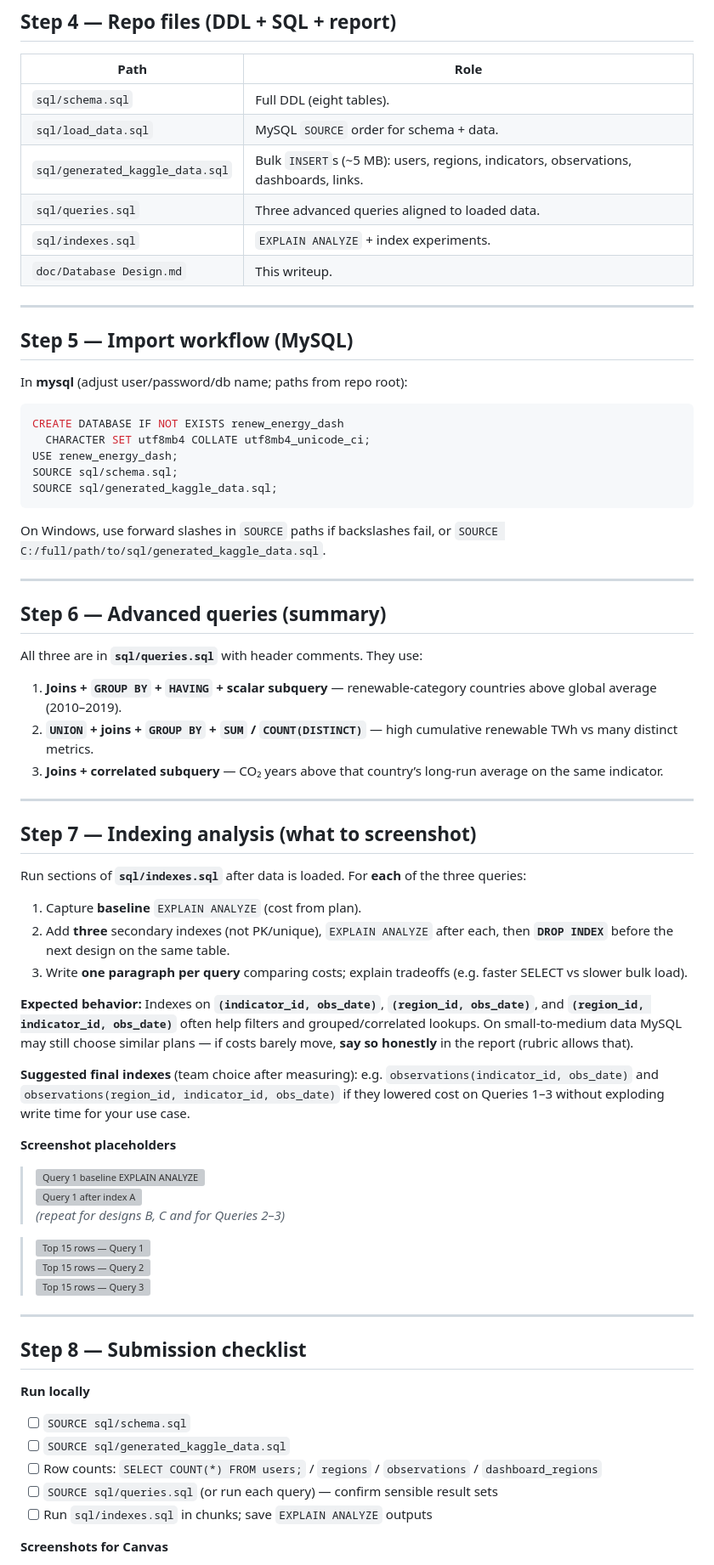
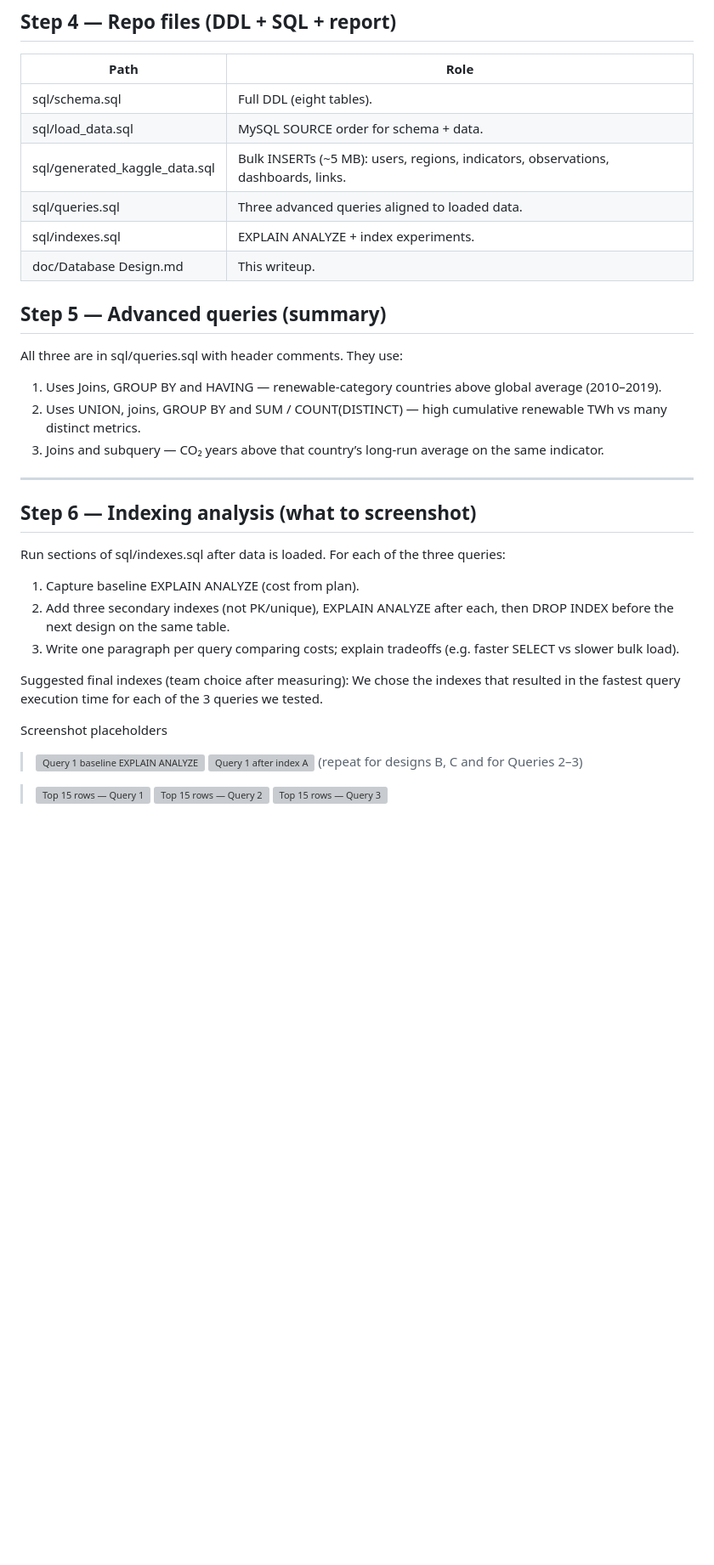
Before and after one commit to akris61/cs_411_project, a Markdown page: doc/Database Design.md, the part around one of its changes. Shown at 85% size. Drawn GitHub-style; blank space fills up the shorter version; grey boxes are pictures that could not be loaded.

````diff
--- a/doc/Database Design.md
+++ b/doc/Database Design.md
@@ -46,74 +46,41 @@
 
 | Path | Role |
 |------|------|
-| `sql/schema.sql` | Full DDL (eight tables). |
-| `sql/load_data.sql` | MySQL `SOURCE` order for schema + data. |
-| `sql/generated_kaggle_data.sql` | Bulk `INSERT`s (~5 MB): users, regions, indicators, observations, dashboards, links. |
-| `sql/queries.sql` | Three advanced queries aligned to loaded data. |
-| `sql/indexes.sql` | `EXPLAIN ANALYZE` + index experiments. |
-| `doc/Database Design.md` | This writeup. |
+| sql/schema.sql | Full DDL (eight tables). |
+| sql/load_data.sql | MySQL SOURCE order for schema + data. |
+| sql/generated_kaggle_data.sql | Bulk INSERTs (~5 MB): users, regions, indicators, observations, dashboards, links. |
+| sql/queries.sql | Three advanced queries aligned to loaded data. |
+| sql/indexes.sql | EXPLAIN ANALYZE + index experiments. |
+| doc/Database Design.md | This writeup. |
+
+
+## Step 5 — Advanced queries (summary)
+
+All three are in sql/queries.sql with header comments. They use:
+
+1. Uses Joins, GROUP BY and HAVING — renewable-category countries above global average (2010–2019).
+2. Uses UNION, joins, GROUP BY and SUM / COUNT(DISTINCT) — high cumulative renewable TWh vs many distinct metrics.
+3. Joins and subquery — CO₂ years above that country’s long-run average on the same indicator.
 
 ---
 
-## Step 5 — Import workflow (MySQL)
+## Step 6 — Indexing analysis (what to screenshot)
 
-In **mysql** (adjust user/password/db name; paths from repo root):
+Run sections of sql/indexes.sql after data is loaded. For each of the three queries:
 
-```sql
-CREATE DATABASE IF NOT EXISTS renew_energy_dash
-  CHARACTER SET utf8mb4 COLLATE utf8mb4_unicode_ci;
-USE renew_energy_dash;
-SOURCE sql/schema.sql;
-SOURCE sql/generated_kaggle_data.sql;
-```
+1. Capture baseline EXPLAIN ANALYZE (cost from plan).
+2. Add three secondary indexes (not PK/unique), EXPLAIN ANALYZE after each, then DROP INDEX before the next design on the same table.
+3. Write one paragraph per query comparing costs; explain tradeoffs (e.g. faster SELECT vs slower bulk load).
 
-On Windows, use forward slashes in `SOURCE` paths if backslashes fail, or `SOURCE C:/full/path/to/sql/generated_kaggle_data.sql`.
 
----
+Suggested final indexes (team choice after measuring): We chose the indexes that resulted in the fastest query execution time for each of the 3 queries we tested.
 
-## Step 6 — Advanced queries (summary)
-
-All three are in **`sql/queries.sql`** with header comments. They use:
-
-1. **Joins + `GROUP BY` + `HAVING` + scalar subquery** — renewable-category countries above global average (2010–2019).
-2. **`UNION` + joins + `GROUP BY` + `SUM` / `COUNT(DISTINCT)`** — high cumulative renewable TWh vs many distinct metrics.
-3. **Joins + correlated subquery** — CO₂ years above that country’s long-run average on the same indicator.
-
----
-
-## Step 7 — Indexing analysis (what to screenshot)
-
-Run sections of **`sql/indexes.sql`** after data is loaded. For **each** of the three queries:
-
-1. Capture **baseline** `EXPLAIN ANALYZE` (cost from plan).
-2. Add **three** secondary indexes (not PK/unique), `EXPLAIN ANALYZE` after each, then **`DROP INDEX`** before the next design on the same table.
-3. Write **one paragraph per query** comparing costs; explain tradeoffs (e.g. faster SELECT vs slower bulk load).
-
-**Expected behavior:** Indexes on **`(indicator_id, obs_date)`**, **`(region_id, obs_date)`**, and **`(region_id, indicator_id, obs_date)`** often help filters and grouped/correlated lookups. On small-to-medium data MySQL may still choose similar plans — if costs barely move, **say so honestly** in the report (rubric allows that).
-
-**Suggested final indexes** (team choice after measuring): e.g. `observations(indicator_id, obs_date)` and `observations(region_id, indicator_id, obs_date)` if they lowered cost on Queries 1–3 without exploding write time for your use case.
-
-**Screenshot placeholders**
+Screenshot placeholders
 
 > ![Query 1 baseline EXPLAIN ANALYZE](./screenshots/q1_baseline.png)
 > ![Query 1 after index A](./screenshots/q1_idx_a.png)
-> *(repeat for designs B, C and for Queries 2–3)*
+> (repeat for designs B, C and for Queries 2–3)
 
 > ![Top 15 rows — Query 1](./screenshots/query1_top15.png)
 > ![Top 15 rows — Query 2](./screenshots/query2_top15.png)
 > ![Top 15 rows — Query 3](./screenshots/query3_top15.png)
-
----
-
-## Step 8 — Submission checklist
-
-**Run locally**
-
-- [ ] `SOURCE sql/schema.sql`
-- [ ] `SOURCE sql/generated_kaggle_data.sql`
-- [ ] Row counts: `SELECT COUNT(*) FROM users;` / `regions` / `observations` / `dashboard_regions`
-- [ ] `SOURCE sql/queries.sql` (or run each query) — confirm sensible result sets
-- [ ] Run `sql/indexes.sql` in chunks; save `EXPLAIN ANALYZE` outputs
-
-**Screenshots for Canvas**
-
````
Also changed, not shown: other parts of doc/Database Design.md (+18 -45 lines).
